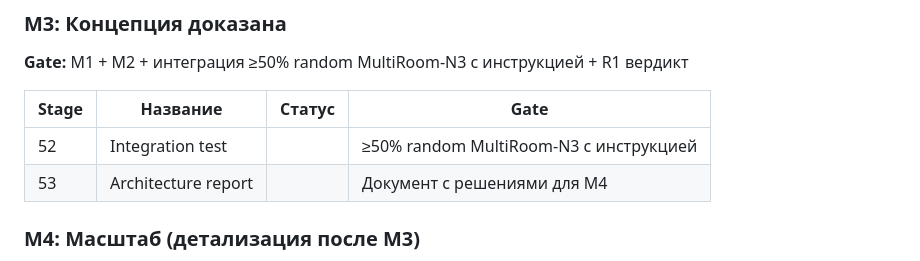
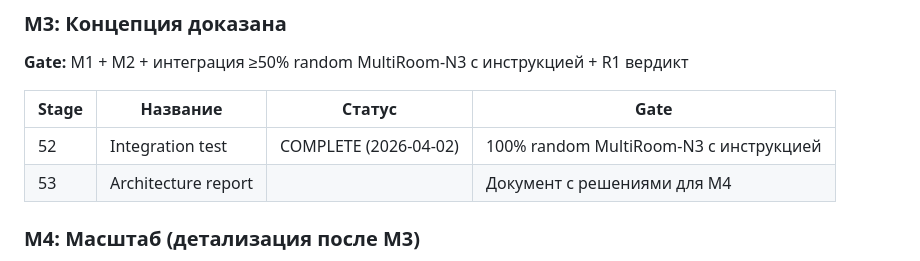
Before and after one commit to VSmirno/agi, a Markdown page: ROADMAP.md, the part around the change. GitHub-like rendering.

```diff
--- a/ROADMAP.md
+++ b/ROADMAP.md
@@ -41,7 +41,7 @@
 
 | Stage | Название | Статус | Gate |
 |-------|----------|--------|------|
-| 52 | Integration test | | ≥50% random MultiRoom-N3 с инструкцией |
+| 52 | Integration test | COMPLETE (2026-04-02) | 100% random MultiRoom-N3 с инструкцией |
 | 53 | Architecture report | | Документ с решениями для M4 |
 
 ### M4: Масштаб (детализация после M3)
```
Also changed, not shown: _docs/autonomous-log-2026-04-02.md (+39 -0 lines), docs/reports/stage-52-report.md (added, +43 -0 lines).
